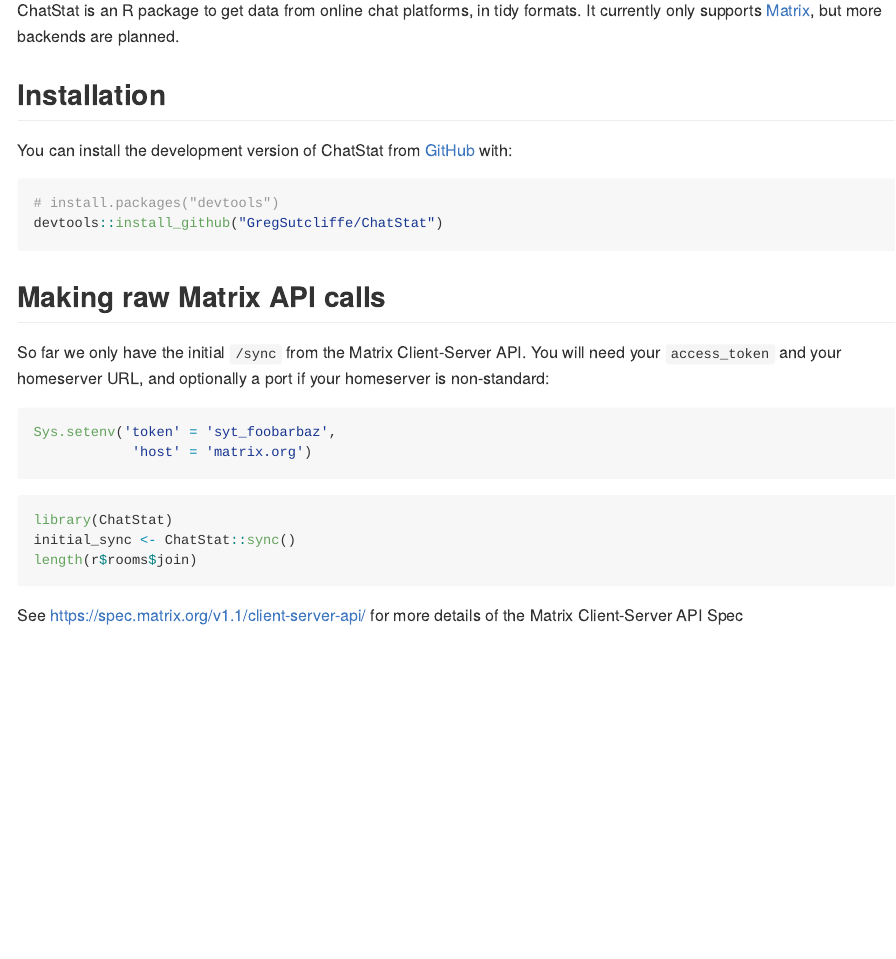
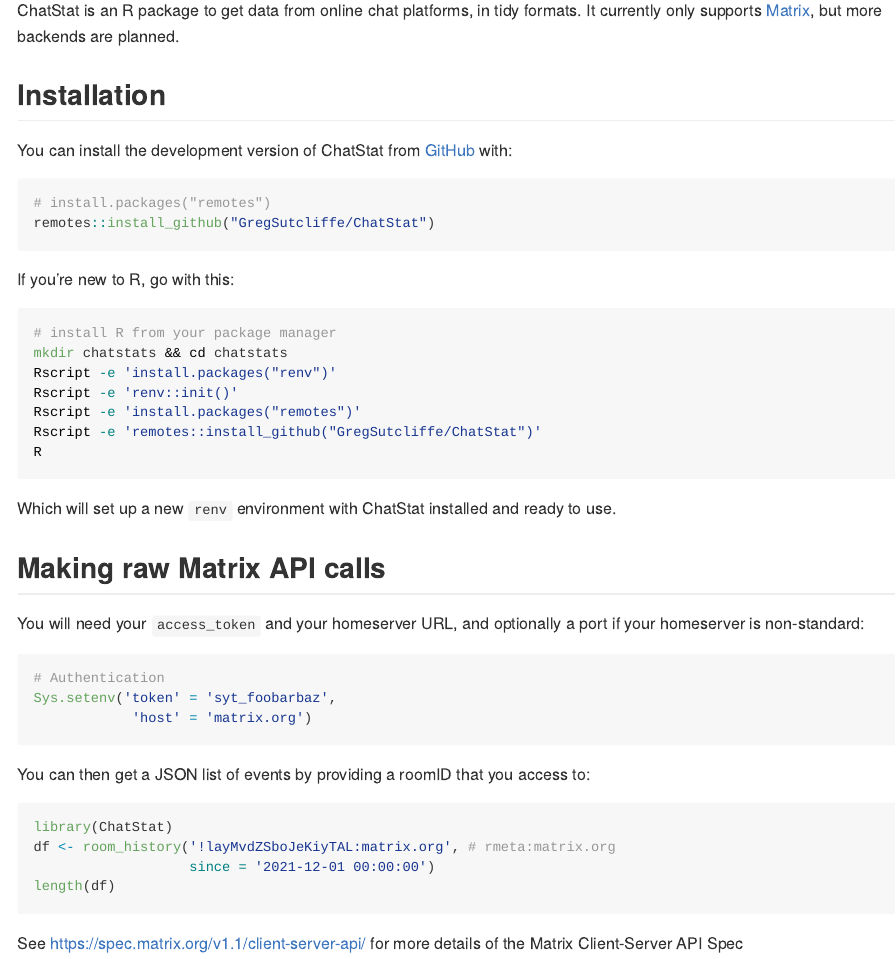
Before and after one commit to GregSutcliffe/ChatStat, an R Markdown document (README.Rmd): the page in a window 1100 px wide, from 110 px down. The pictures show the output file README.md that the author committed with the source, drawn offline in the style of GitHub.

Commit message:
Add first version of room_history function, update README

````diff
--- a/README.Rmd
+++ b/README.Rmd
@@ -27,25 +27,41 @@
 You can install the development version of ChatStat from [GitHub](https://github.com/) with:
 
 ``` r
-# install.packages("devtools")
-devtools::install_github("GregSutcliffe/ChatStat")
+# install.packages("remotes")
+remotes::install_github("GregSutcliffe/ChatStat")
 ```
+
+If you're new to R, go with this:
+``` bash
+# install R from your package manager
+mkdir chatstats && cd chatstats
+Rscript -e 'install.packages("renv")'
+Rscript -e 'renv::init()'
+Rscript -e 'install.packages("remotes")'
+Rscript -e 'remotes::install_github("GregSutcliffe/ChatStat")'
+R
+```
+
+Which will set up a new `renv` environment with ChatStat installed and ready to
+use.
 
 ## Making raw Matrix API calls
 
-So far we only have the initial `/sync` from the Matrix Client-Server API. You
-will need your `access_token` and your homeserver URL, and optionally a port if
-your homeserver is non-standard:
+You will need your `access_token` and your homeserver URL, and optionally a port
+if your homeserver is non-standard:
 
 ``` r
+# Authentication
 Sys.setenv('token' = 'syt_foobarbaz',
             'host' = 'matrix.org')
 ```
 
+You can then get a JSON list of events by providing a roomID that you access to:
 ``` r
 library(ChatStat)
-initial_sync <- ChatStat::sync()
-length(r$rooms$join)
+df <- room_history('!layMvdZSboJeKiyTAL:matrix.org', # rmeta:matrix.org
+                   since = '2021-12-01 00:00:00')
+length(df)
 ```
 
 See https://spec.matrix.org/v1.1/client-server-api/ for more details of the
````
Also changed, not shown: R/room_history.R (added, +51 -0 lines), R/sync.R (+1 -1 lines), README.md.
